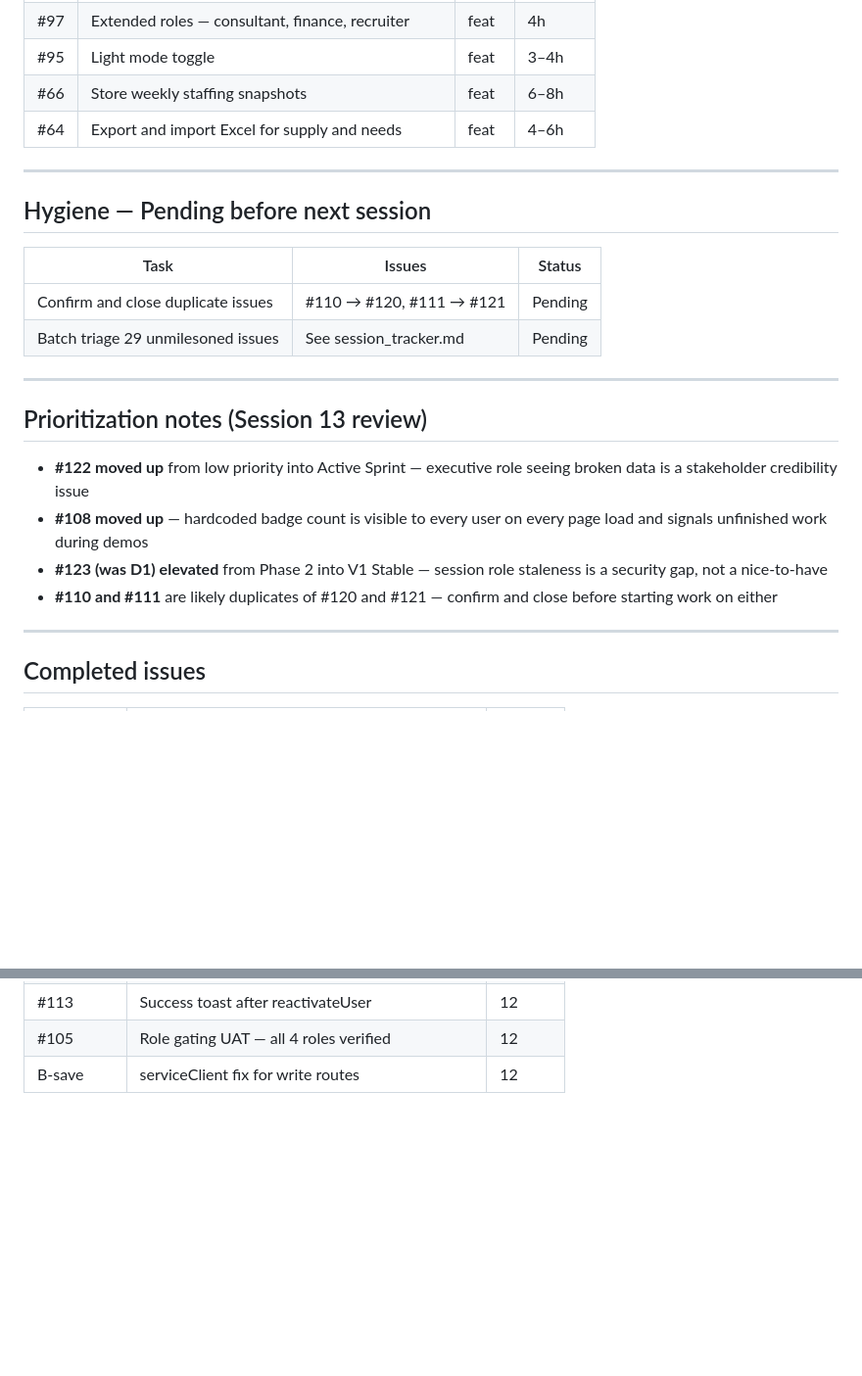
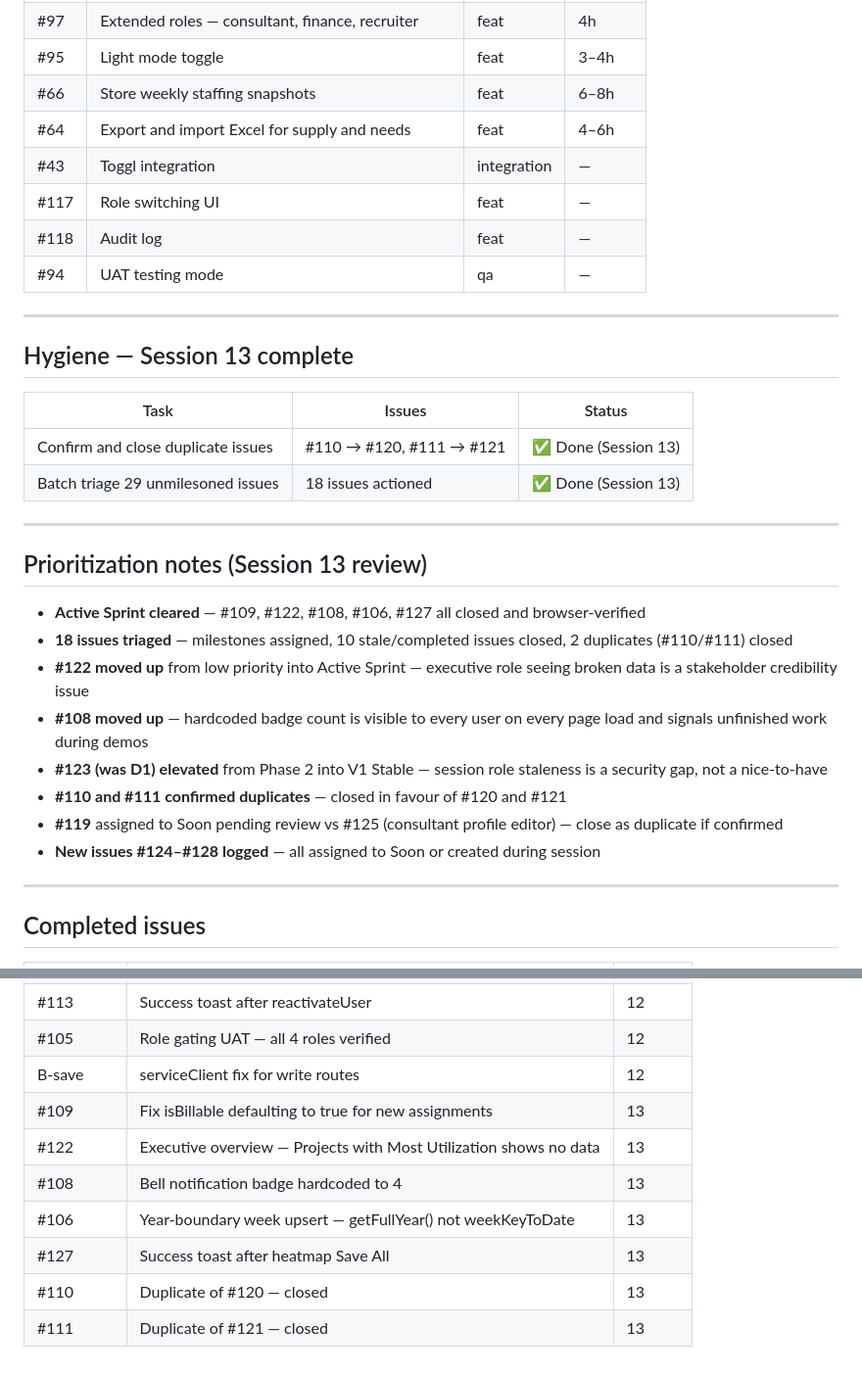
Before and after one commit to varunprabhakar81/staffing-app, a Markdown page: ROADMAP.md, 2 parts joined by grey strips. Shown at 98% size. GitHub-like rendering; blank space fills up the shorter version.

```diff
--- a/ROADMAP.md
+++ b/ROADMAP.md
@@ -74,24 +82,32 @@ Soon subtotal: ~21–24h
 | #95 | Light mode toggle | feat | 3–4h |
 | #66 | Store weekly staffing snapshots | feat | 6–8h |
 | #64 | Export and import Excel for supply and needs | feat | 4–6h |
+| #43 | Toggl integration | integration | — |
+| #117 | Role switching UI | feat | — |
+| #118 | Audit log | feat | — |
+| #94 | UAT testing mode | qa | — |
 
 ---
 
-## Hygiene — Pending before next session
+## Hygiene — Session 13 complete
 
 | Task | Issues | Status |
 |---|---|---|
-| Confirm and close duplicate issues | #110 → #120, #111 → #121 | Pending |
-| Batch triage 29 unmilesoned issues | See session_tracker.md | Pending |
+| Confirm and close duplicate issues | #110 → #120, #111 → #121 | ✅ Done (Session 13) |
+| Batch triage 29 unmilesoned issues | 18 issues actioned | ✅ Done (Session 13) |
 
 ---
 
 ## Prioritization notes (Session 13 review)
 
+- **Active Sprint cleared** — #109, #122, #108, #106, #127 all closed and browser-verified
+- **18 issues triaged** — milestones assigned, 10 stale/completed issues closed, 2 duplicates (#110/#111) closed
 - **#122 moved up** from low priority into Active Sprint — executive role seeing broken data is a stakeholder credibility issue
 - **#108 moved up** — hardcoded badge count is visible to every user on every page load and signals unfinished work during demos
 - **#123 (was D1) elevated** from Phase 2 into V1 Stable — session role staleness is a security gap, not a nice-to-have
-- **#110 and #111** are likely duplicates of #120 and #121 — confirm and close before starting work on either
+- **#110 and #111 confirmed duplicates** — closed in favour of #120 and #121
+- **#119** assigned to Soon pending review vs #125 (consultant profile editor) — close as duplicate if confirmed
+- **New issues #124–#128 logged** — all assigned to Soon or created during session
 
 ---
 
@@ -122,3 +138,10 @@ Soon subtotal: ~21–24h
 | #113 | Success toast after reactivateUser | 12 |
 | #105 | Role gating UAT — all 4 roles verified | 12 |
 | B-save | serviceClient fix for write routes | 12 |
+| #109 | Fix isBillable defaulting to true for new assignments | 13 |
+| #122 | Executive overview — Projects with Most Utilization shows no data | 13 |
+| #108 | Bell notification badge hardcoded to 4 | 13 |
+| #106 | Year-boundary week upsert — getFullYear() not weekKeyToDate | 13 |
+| #127 | Success toast after heatmap Save All | 13 |
+| #110 | Duplicate of #120 — closed | 13 |
+| #111 | Duplicate of #121 — closed | 13 |
```
Also changed, not shown: other parts of ROADMAP.md (+24 -16 lines), HANDOFF_6.md (+35 -20 lines), session_tracker.md (+2 -1 lines).
